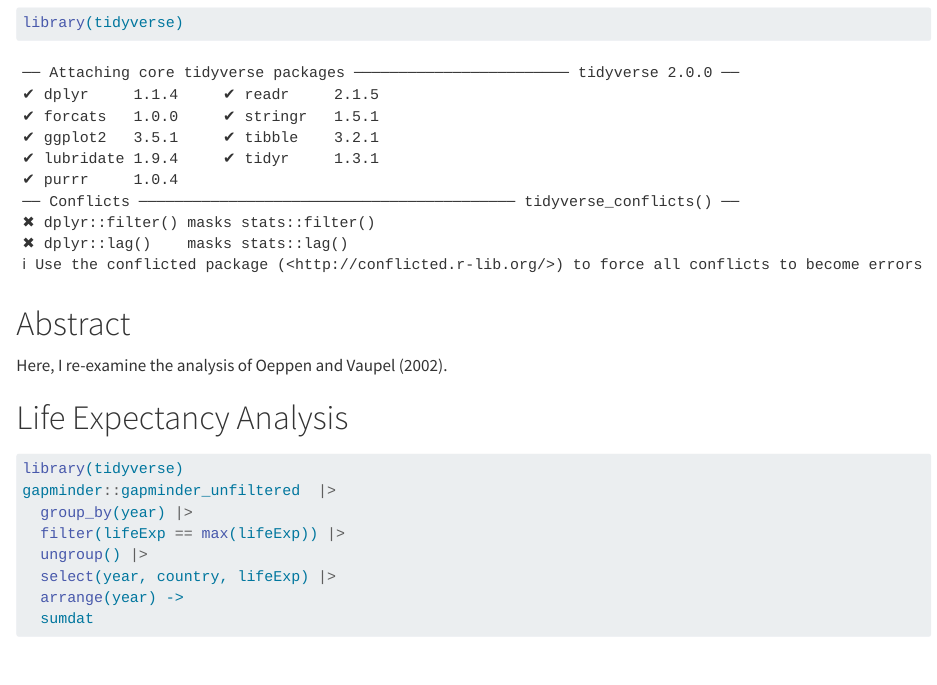
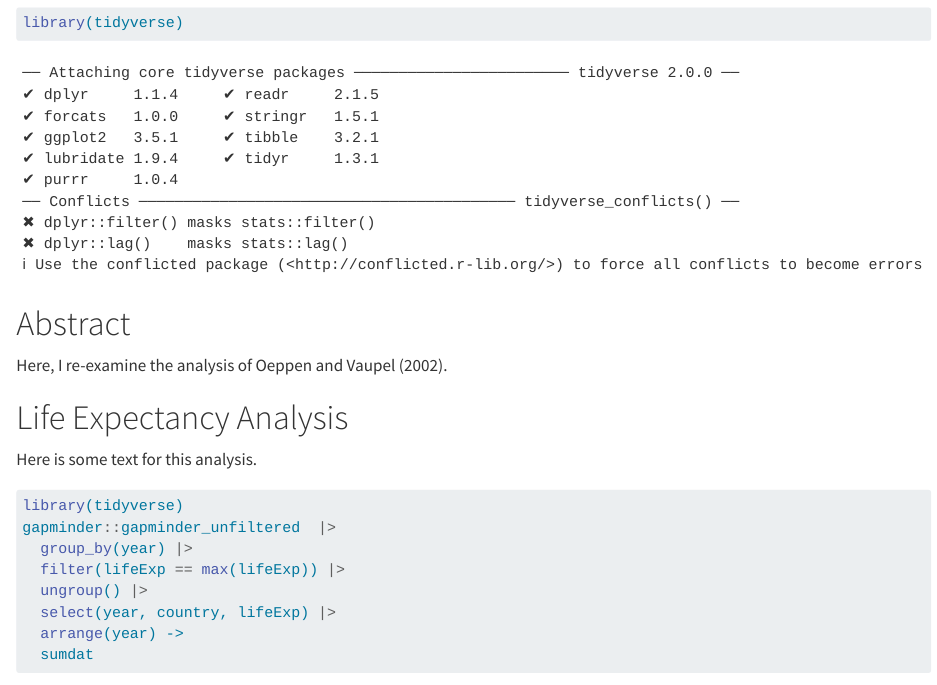
Before and after one commit to rressler/life_exp_rressler, a Quarto document (life_exp_analysis.qmd): the page in a window 1100 px wide, from 100 px down. Rendered offline with R 4.5, knitr and Pandoc in place of Quarto, with nearby package versions; some code elsewhere in the file could not run offline.

Commit message:
minor change to intro

````diff
--- a/life_exp_analysis.qmd
+++ b/life_exp_analysis.qmd
@@ -15,6 +15,8 @@ Here, I re-examine the analysis of Oeppen and Vaupel (2002).
 
 # Life Expectancy Analysis
 
+Here is some text for this analysis.
+
 ```{r}
 library(tidyverse)
 gapminder::gapminder_unfiltered  |>
````
